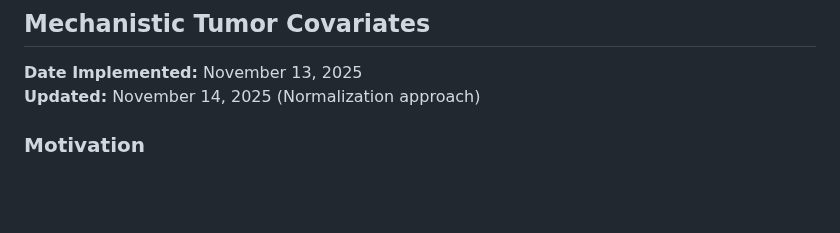
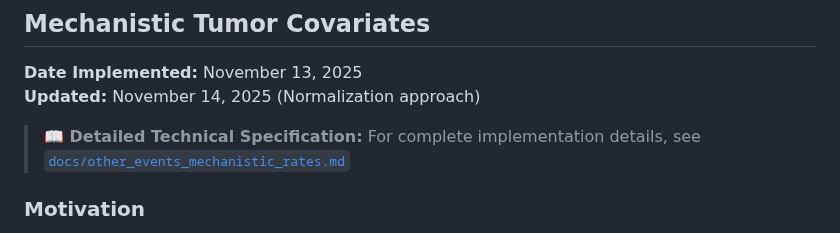
Before and after one commit to AstraZeneca/cds-dsi-pioneer-manuscript-2026, a Markdown page: docs/OTHER_EVENTS_MODEL.md, the part around the change. Drawn GitHub-style; blank space fills up the shorter version.

```diff
--- a/docs/OTHER_EVENTS_MODEL.md
+++ b/docs/OTHER_EVENTS_MODEL.md
@@ -236,6 +236,8 @@ other_events_pfs = 40
 
 **Date Implemented:** November 13, 2025
 **Updated:** November 14, 2025 (Normalization approach)
+
+> **📖 Detailed Technical Specification:** For complete implementation details, see [`docs/other_events_mechanistic_rates.md`](other_events_mechanistic_rates.md)
 
 ### Motivation
 
```
Also changed, not shown: docs/ARCHITECTURE.md (+4 -1 lines), docs/other_events_mechanistic_rates.md (added, +171 -0 lines).
